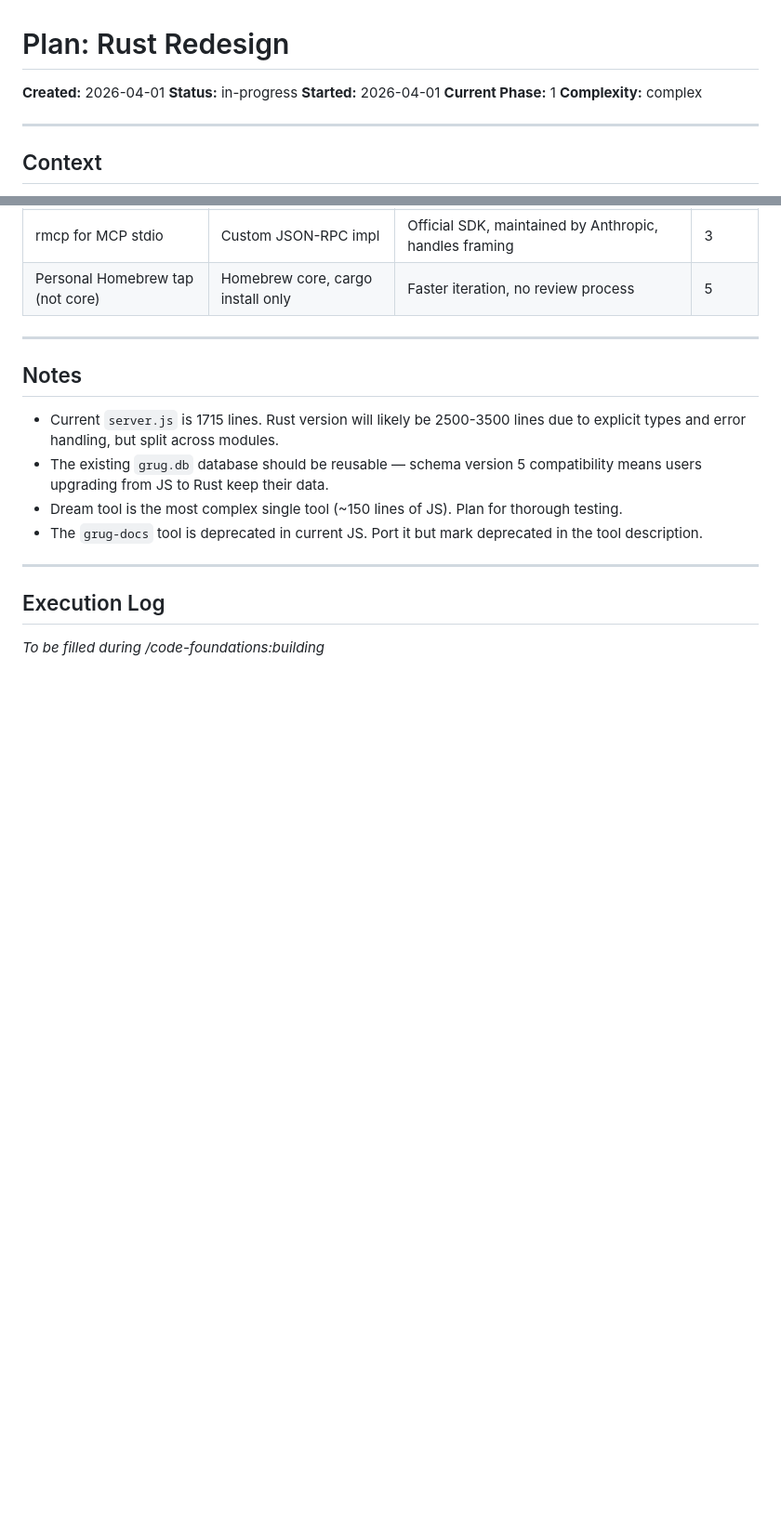
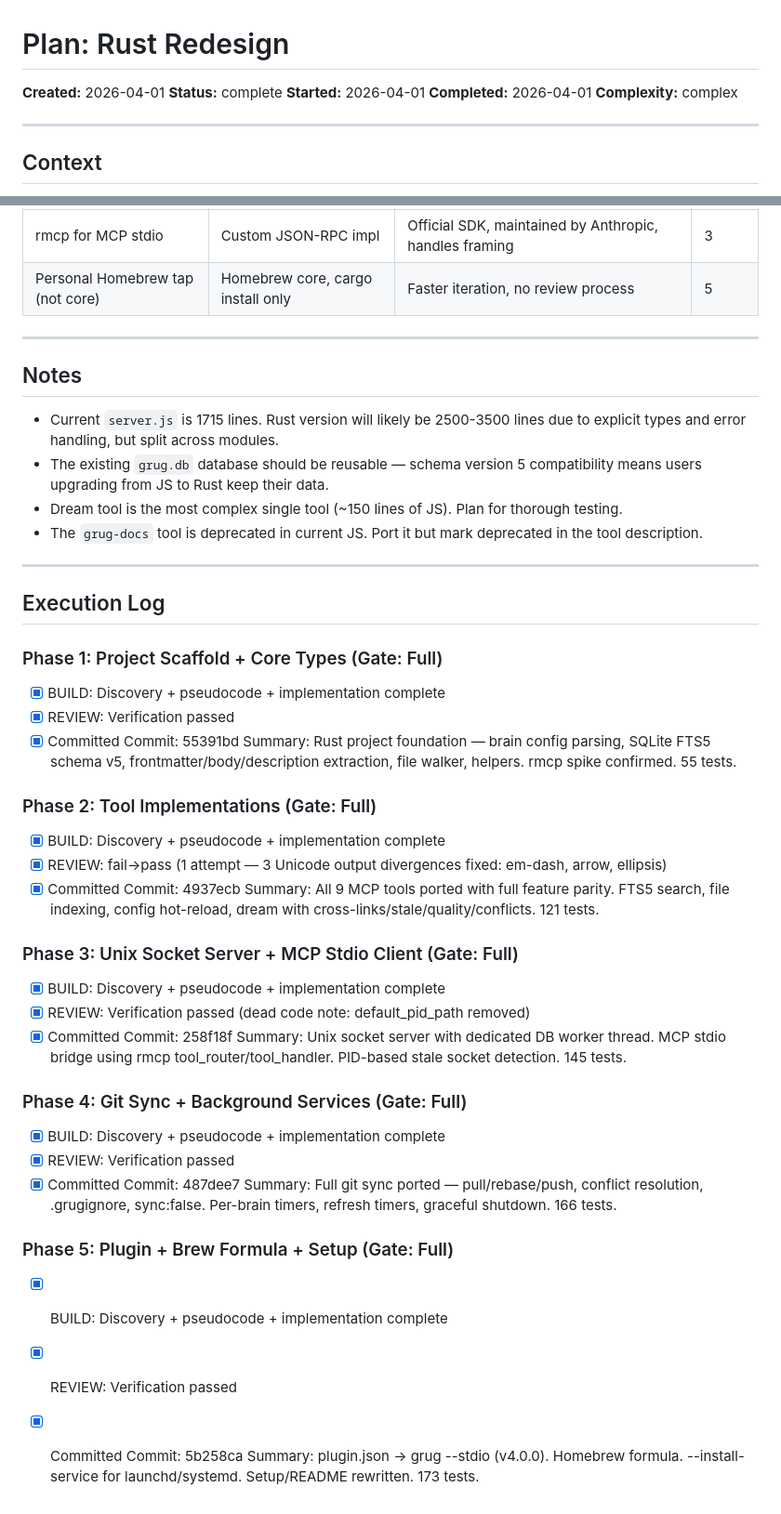
Before and after one commit to ryanthedev/grug-brain.mcp, a Markdown page: docs/plans/2026-04-01-rust-redesign.md, 2 parts joined by grey strips. Shown at 93% size. GitHub-like rendering; blank space fills up the shorter version.

Commit message:
chore: mark plan complete with execution log

```diff
--- a/docs/plans/2026-04-01-rust-redesign.md
+++ b/docs/plans/2026-04-01-rust-redesign.md
@@ -1,9 +1,9 @@
 # Plan: Rust Redesign
 
 **Created:** 2026-04-01
-**Status:** in-progress
+**Status:** complete
 **Started:** 2026-04-01
-**Current Phase:** 1
+**Completed:** 2026-04-01
 **Complexity:** complex
 
 ---
@@ -291,4 +291,37 @@ Server (`grug serve`) owns all state: SQLite database, git sync, file indexing,
 
 ## Execution Log
 
-_To be filled during /code-foundations:building_
+### Phase 1: Project Scaffold + Core Types (Gate: Full)
+- [x] BUILD: Discovery + pseudocode + implementation complete
+- [x] REVIEW: Verification passed
+- [x] Committed
+Commit: 55391bd
+Summary: Rust project foundation — brain config parsing, SQLite FTS5 schema v5, frontmatter/body/description extraction, file walker, helpers. rmcp spike confirmed. 55 tests.
+
+### Phase 2: Tool Implementations (Gate: Full)
+- [x] BUILD: Discovery + pseudocode + implementation complete
+- [x] REVIEW: fail→pass (1 attempt — 3 Unicode output divergences fixed: em-dash, arrow, ellipsis)
+- [x] Committed
+Commit: 4937ecb
+Summary: All 9 MCP tools ported with full feature parity. FTS5 search, file indexing, config hot-reload, dream with cross-links/stale/quality/conflicts. 121 tests.
+
+### Phase 3: Unix Socket Server + MCP Stdio Client (Gate: Full)
+- [x] BUILD: Discovery + pseudocode + implementation complete
+- [x] REVIEW: Verification passed (dead code note: default_pid_path removed)
+- [x] Committed
+Commit: 258f18f
+Summary: Unix socket server with dedicated DB worker thread. MCP stdio bridge using rmcp tool_router/tool_handler. PID-based stale socket detection. 145 tests.
+
+### Phase 4: Git Sync + Background Services (Gate: Full)
+- [x] BUILD: Discovery + pseudocode + implementation complete
+- [x] REVIEW: Verification passed
+- [x] Committed
+Commit: 487dee7
+Summary: Full git sync ported — pull/rebase/push, conflict resolution, .grugignore, sync:false. Per-brain timers, refresh timers, graceful shutdown. 166 tests.
+
+### Phase 5: Plugin + Brew Formula + Setup (Gate: Full)
+- [x] BUILD: Discovery + pseudocode + implementation complete
+- [x] REVIEW: Verification passed
+- [x] Committed
+Commit: 5b258ca
+Summary: plugin.json → grug --stdio (v4.0.0). Homebrew formula. --install-service for launchd/systemd. Setup/README rewritten. 173 tests.
```
